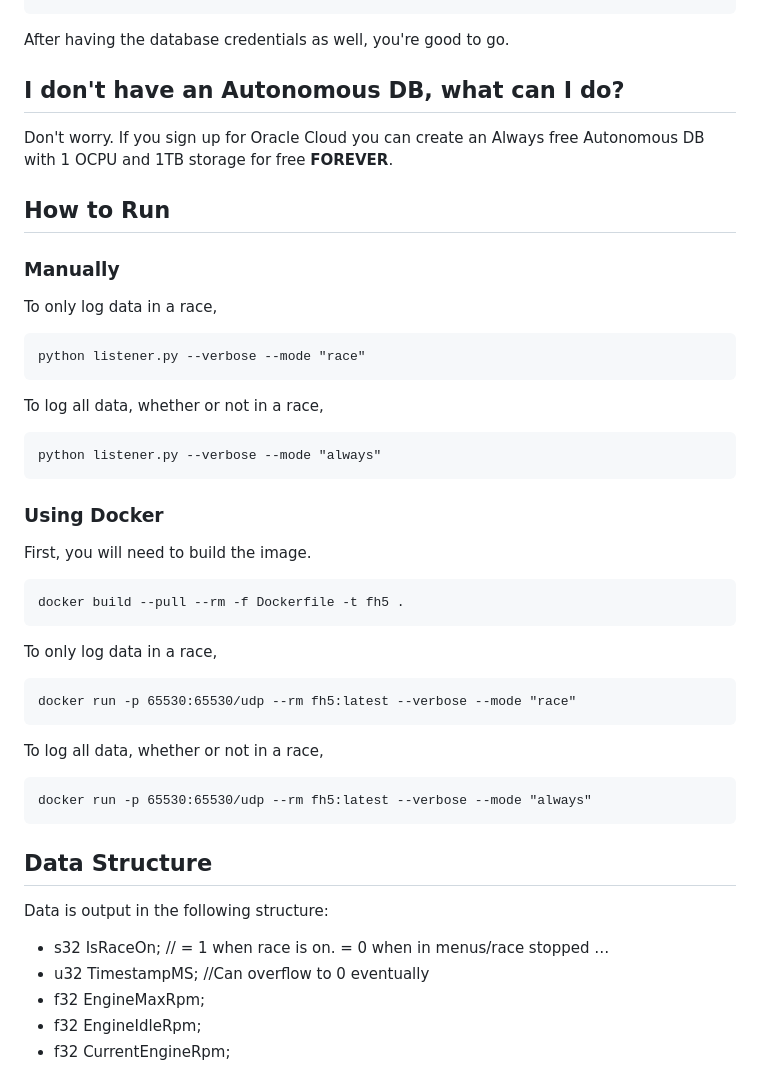
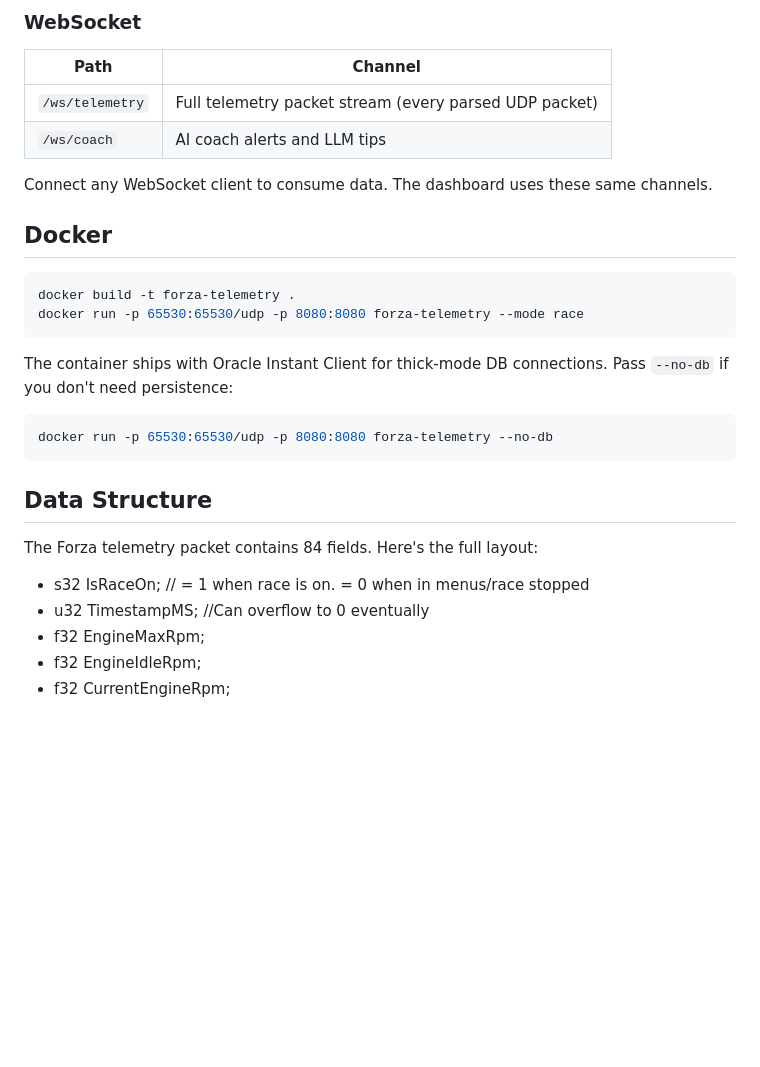
Before and after one commit to jasperan/forza-horizon-5-telemetry-listener, a Markdown page: README.md, the part around one of its changes. Drawn GitHub-style; blank space fills up the shorter version.

````diff
--- a/README.md
+++ b/README.md
@@ -54,49 +123,30 @@ WALLET_DIR: wallets/my_wallet
+### WebSocket
+
+| Path | Channel |
+|------|---------|
+| `/ws/telemetry` | Full telemetry packet stream (every parsed UDP packet) |
+| `/ws/coach` | AI coach alerts and LLM tips |
+
+Connect any WebSocket client to consume data. The dashboard uses these same channels.
+
+## Docker
+
+```bash
+docker build -t forza-telemetry .
+docker run -p 65530:65530/udp -p 8080:8080 forza-telemetry --mode race
 ```
 
-After having the database credentials as well, you're good to go.
+The container ships with Oracle Instant Client for thick-mode DB connections. Pass `--no-db` if you don't need persistence:
 
-## I don't have an Autonomous DB, what can I do?
-
-Don't worry. If you sign up for Oracle Cloud you can create an Always free Autonomous DB with 1 OCPU and 1TB storage for free **FOREVER**.
-
-## How to Run
-
-### Manually
-
-To only log data in a race,
+```bash
+docker run -p 65530:65530/udp -p 8080:8080 forza-telemetry --no-db
 ```
-python listener.py --verbose --mode "race"
-```
-
-To log all data, whether or not in a race,
-```
-python listener.py --verbose --mode "always"
-```
-
-### Using Docker
-
-First, you will need to build the image.
-
-```
-docker build --pull --rm -f Dockerfile -t fh5 .
-```
-
-To only log data in a race,
-```
-docker run -p 65530:65530/udp --rm fh5:latest --verbose --mode "race"
-```
-
-To log all data, whether or not in a race,
-```
-docker run -p 65530:65530/udp --rm fh5:latest --verbose --mode "always"
-```
-
 
 ## Data Structure
 
-Data is output in the following structure:
+The Forza telemetry packet contains 84 fields. Here's the full layout:
 
-- s32 IsRaceOn; // = 1 when race is on. = 0 when in menus/race stopped …
+- s32 IsRaceOn; // = 1 when race is on. = 0 when in menus/race stopped
 - u32 TimestampMS; //Can overflow to 0 eventually
 - f32 EngineMaxRpm;
 - f32 EngineIdleRpm;
````
Also changed, not shown: other parts of README.md (+108 -41 lines).
